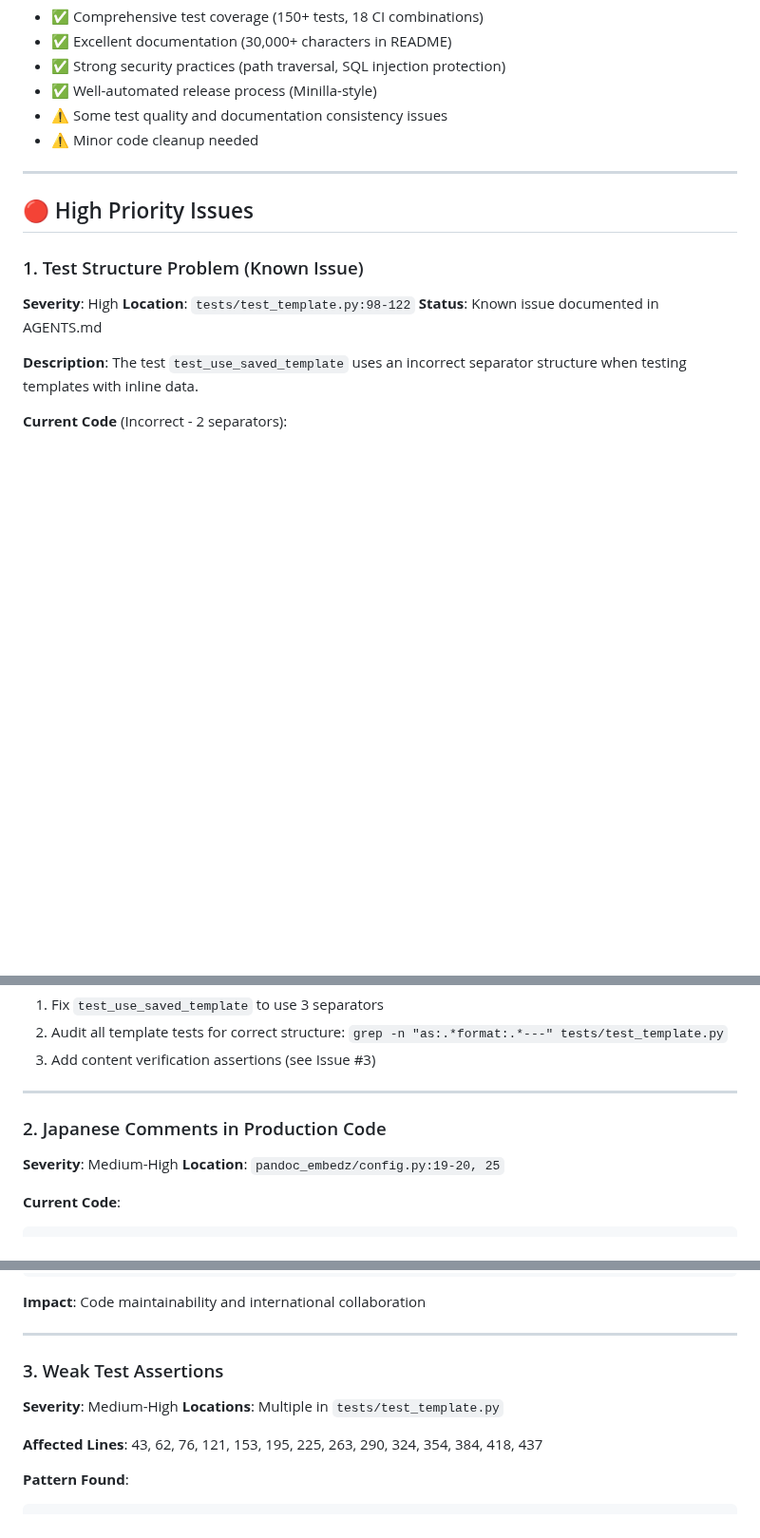
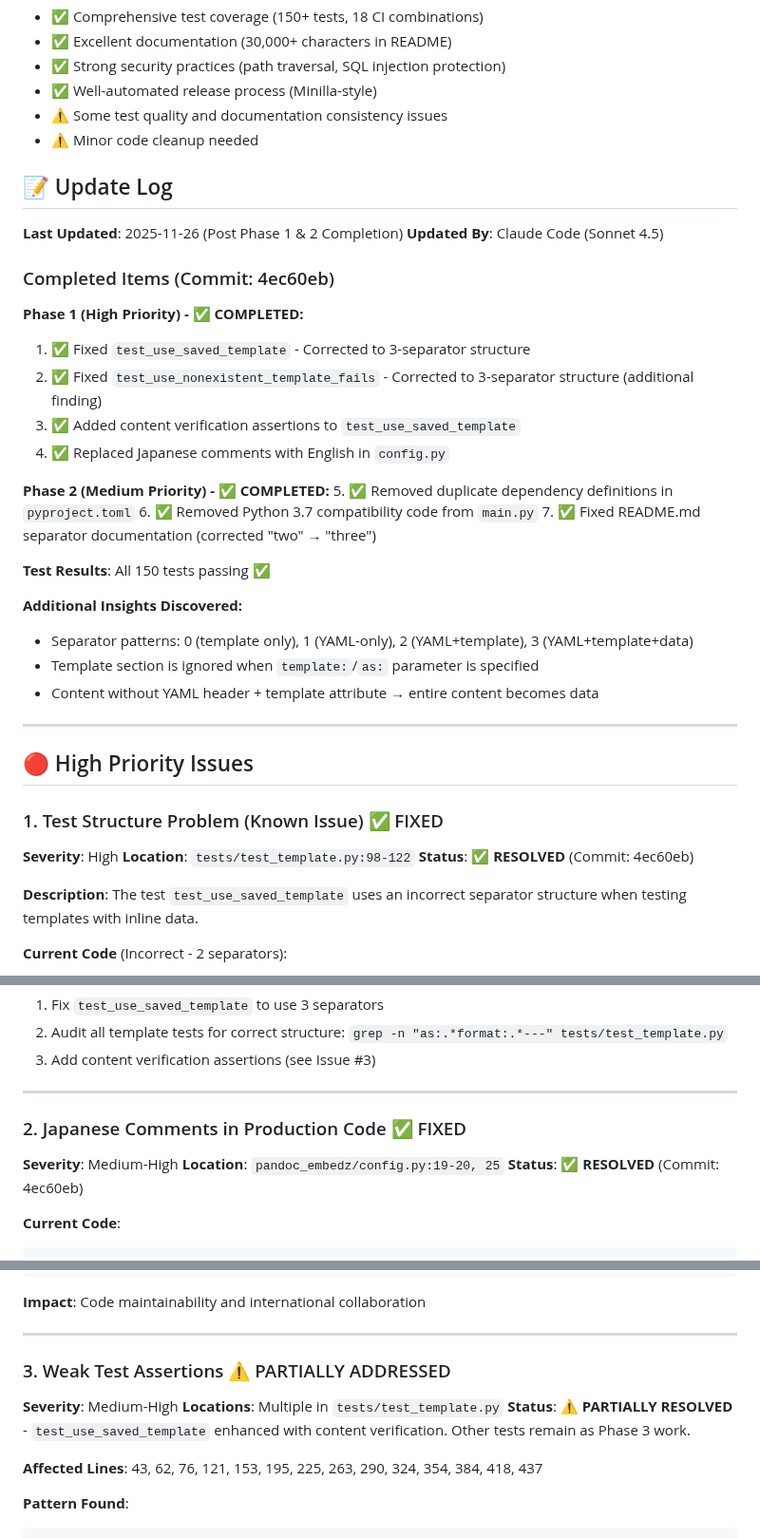
Before and after one commit to tecolicom/pandoc-embedz, a Markdown page: CODE_ANALYSIS.md, 3 parts joined by grey strips. Shown at 95% size. GitHub-like rendering; blank space fills up the shorter version.

````diff
--- a/CODE_ANALYSIS.md
+++ b/CODE_ANALYSIS.md
@@ -16,15 +16,40 @@ The pandoc-embedz codebase is generally high-quality with excellent test coverag
 - ⚠️ Some test quality and documentation consistency issues
 - ⚠️ Minor code cleanup needed
 
+## 📝 Update Log
+
+**Last Updated**: 2025-11-26 (Post Phase 1 & 2 Completion)
+**Updated By**: Claude Code (Sonnet 4.5)
+
+### Completed Items (Commit: 4ec60eb)
+
+**Phase 1 (High Priority) - ✅ COMPLETED:**
+1. ✅ Fixed `test_use_saved_template` - Corrected to 3-separator structure
+2. ✅ Fixed `test_use_nonexistent_template_fails` - Corrected to 3-separator structure (additional finding)
+3. ✅ Added content verification assertions to `test_use_saved_template`
+4. ✅ Replaced Japanese comments with English in `config.py`
+
+**Phase 2 (Medium Priority) - ✅ COMPLETED:**
+5. ✅ Removed duplicate dependency definitions in `pyproject.toml`
+6. ✅ Removed Python 3.7 compatibility code from `main.py`
+7. ✅ Fixed README.md separator documentation (corrected "two" → "three")
+
+**Test Results**: All 150 tests passing ✅
+
+**Additional Insights Discovered:**
+- Separator patterns: 0 (template only), 1 (YAML-only), 2 (YAML+template), 3 (YAML+template+data)
+- Template section is ignored when `template:`/`as:` parameter is specified
+- Content without YAML header + template attribute → entire content becomes data
+
 ---
 
 ## 🔴 High Priority Issues
 
-### 1. Test Structure Problem (Known Issue)
+### 1. Test Structure Problem (Known Issue) ✅ FIXED
 
 **Severity**: High
 **Location**: `tests/test_template.py:98-122`
-**Status**: Known issue documented in AGENTS.md
+**Status**: ✅ **RESOLVED** (Commit: 4ec60eb)
 
 **Description**:
 The test `test_use_saved_template` uses an incorrect separator structure when testing templates with inline data.
@@ -68,10 +93,11 @@ format: json
 
 ---
 
-### 2. Japanese Comments in Production Code
+### 2. Japanese Comments in Production Code ✅ FIXED
 
 **Severity**: Medium-High
 **Location**: `pandoc_embedz/config.py:19-20, 25`
+**Status**: ✅ **RESOLVED** (Commit: 4ec60eb)
 
 **Current Code**:
 ```python
@@ -106,10 +132,11 @@ DEPRECATED_DIRECT_USE = {
 
 ---
 
-### 3. Weak Test Assertions
+### 3. Weak Test Assertions ⚠️ PARTIALLY ADDRESSED
 
 **Severity**: Medium-High
 **Locations**: Multiple in `tests/test_template.py`
+**Status**: ⚠️ **PARTIALLY RESOLVED** - `test_use_saved_template` enhanced with content verification. Other tests remain as Phase 3 work.
 
 **Affected Lines**: 43, 62, 76, 121, 153, 195, 225, 263, 290, 324, 354, 384, 418, 437
 
````
Also changed, not shown: other parts of CODE_ANALYSIS.md (+49 -21 lines).
